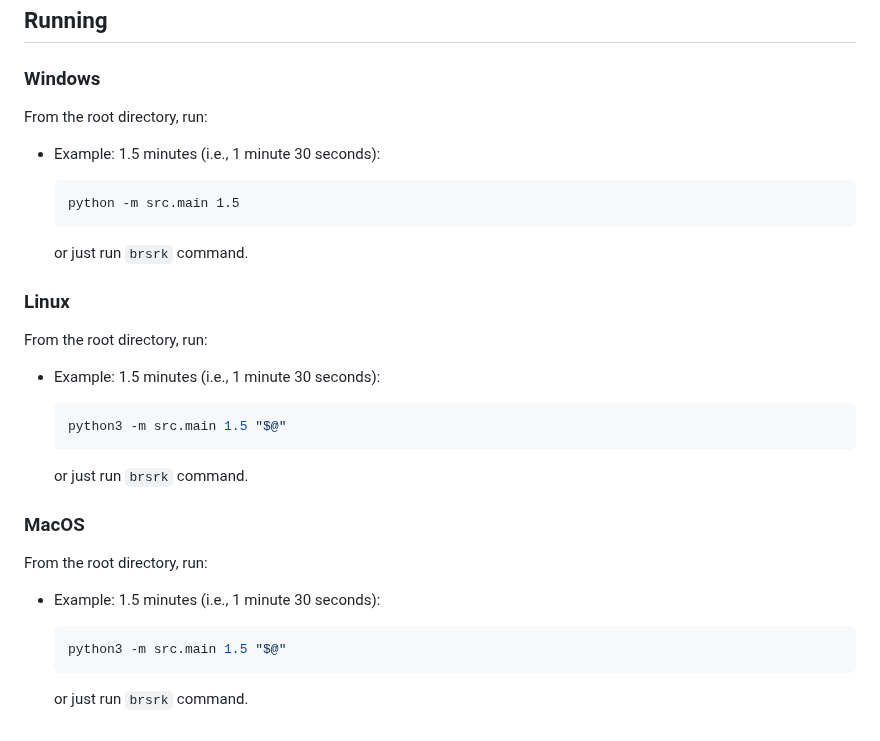
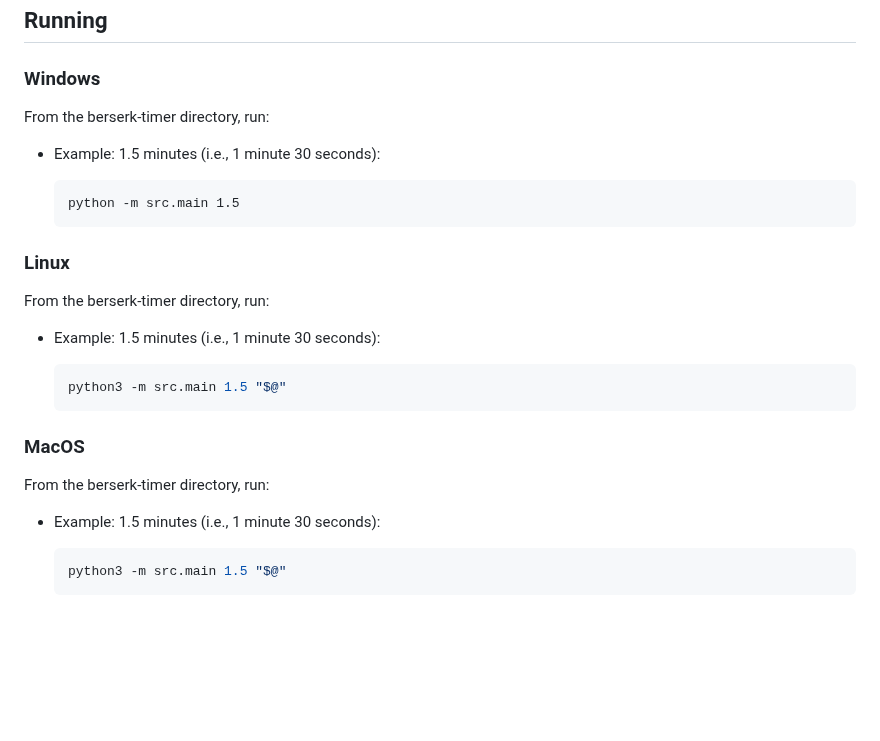
Before and after one commit to looksawful/berserk-timer, a Markdown page: README.md, the part around the change. Drawn GitHub-style; blank space fills up the shorter version.

````diff
--- a/README.md
+++ b/README.md
@@ -64,7 +64,7 @@ _You may want to add a shortcut to run brsrk from Windows Taskbar, but it's impo
 
 ### Windows
 
-From the root directory, run:
+From the berserk-timer directory, run:
 
 - Example: 1.5 minutes (i.e., 1 minute 30 seconds):
 
@@ -72,11 +72,9 @@ From the root directory, run:
   python -m src.main 1.5
   ```
 
-  or just run `brsrk` command.
-
 ### Linux
 
-From the root directory, run:
+From the berserk-timer directory, run:
 
 - Example: 1.5 minutes (i.e., 1 minute 30 seconds):
 
@@ -84,15 +82,11 @@ From the root directory, run:
   python3 -m src.main 1.5 "$@"
   ```
 
-  or just run `brsrk` command.
-
 ### MacOS
-From the root directory, run:
+From the berserk-timer directory, run:
 
 - Example: 1.5 minutes (i.e., 1 minute 30 seconds):
 
   ```bash
   python3 -m src.main 1.5 "$@"
   ```
-
-  or just run `brsrk` command.
````
